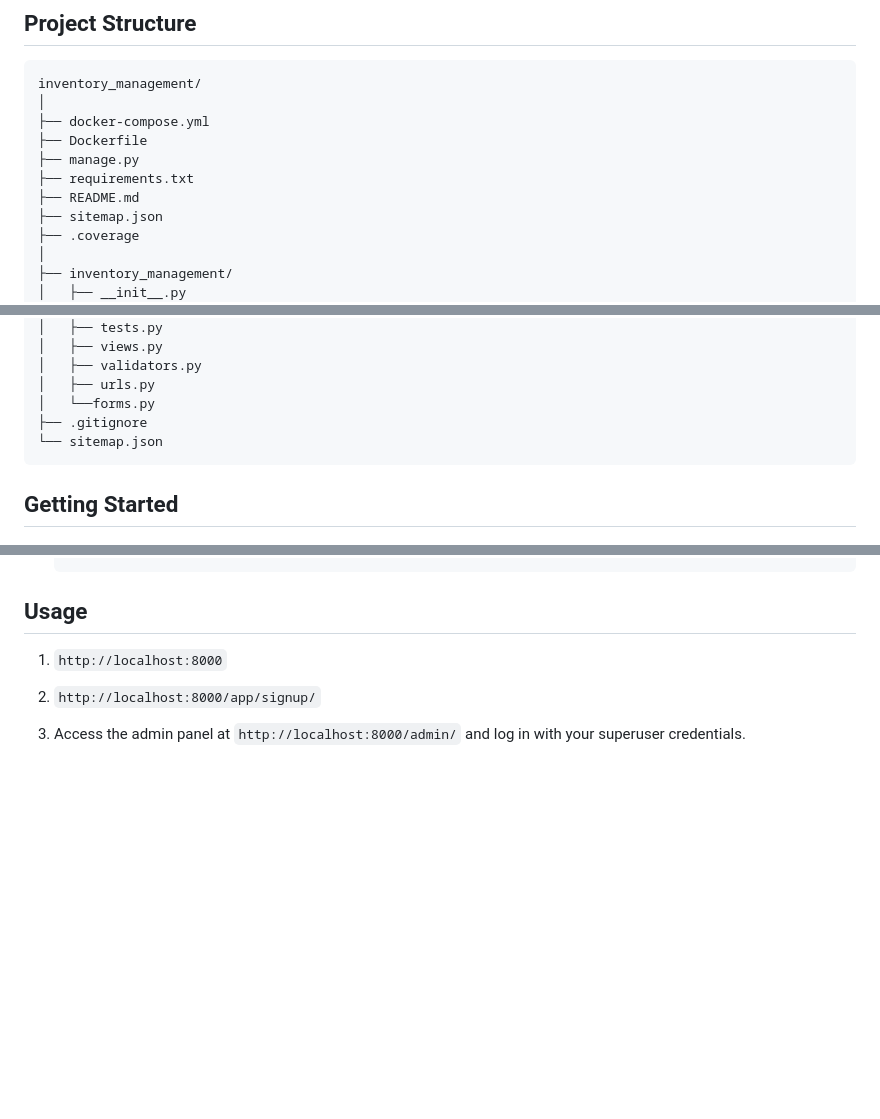
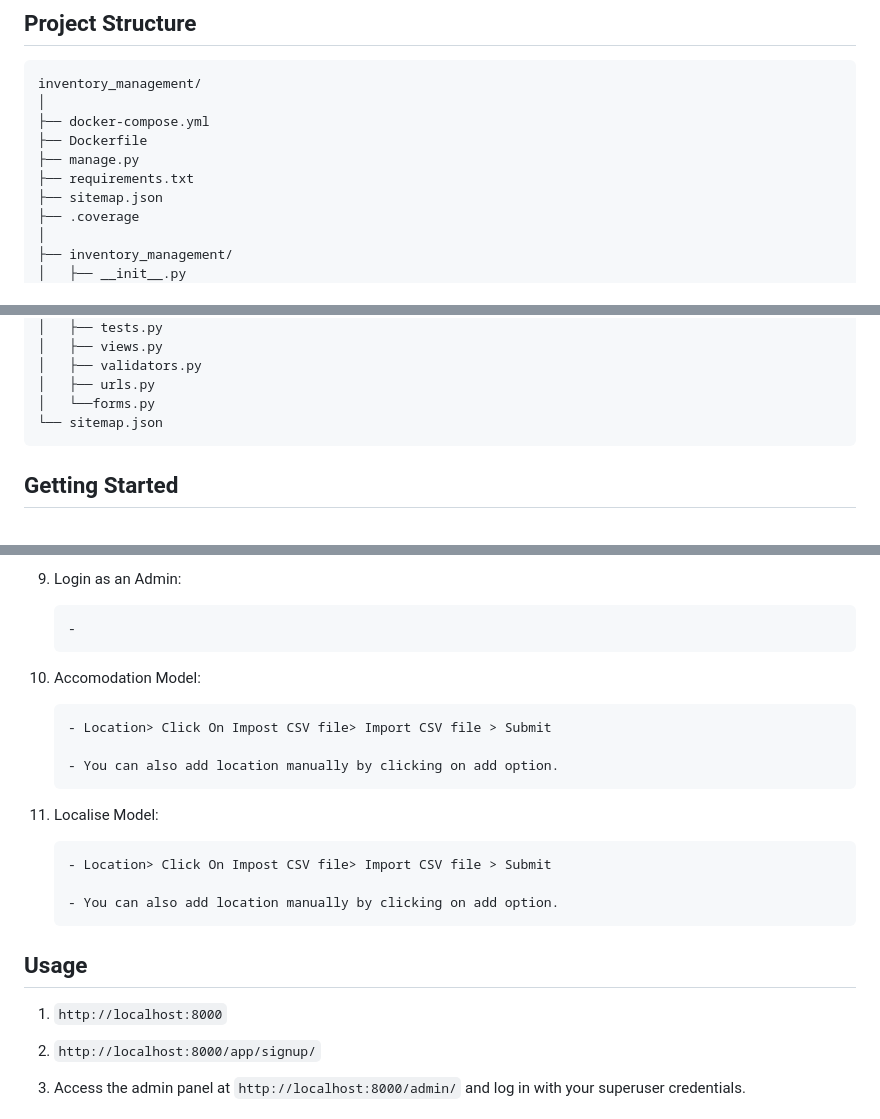
Before and after one commit to Khairun-Nahar-Munne/w3-assignment5, a Markdown page: Readme.md, 3 parts joined by grey strips. Drawn GitHub-style; blank space fills up the shorter version.

````diff
--- a/Readme.md
+++ b/Readme.md
@@ -49,7 +48,6 @@ inventory_management/
 ├── Dockerfile
 ├── manage.py
 ├── requirements.txt
-├── README.md
 ├── sitemap.json
 ├── .coverage
 │
@@ -93,7 +91,6 @@ inventory_management/
 │   ├── validators.py
 │   ├── urls.py
 │   └──forms.py
-├── .gitignore
 └── sitemap.json
 ```
 ## Getting Started
@@ -178,3 +197,20 @@ inventory_management/
+4. Login as an Admin:
+
+    ```bash
+   -
+   ```
+6. Accomodation Model:
+   ```
+   - Location> Click On Impost CSV file> Import CSV file > Submit
+
+   - You can also add location manually by clicking on add option.
+   ```
+6. Localise Model:
+   ```
+   - Location> Click On Impost CSV file> Import CSV file > Submit
+
+   - You can also add location manually by clicking on add option.
+   ```
 
 ## Usage
 
````
Also changed, not shown: other parts of Readme.md (+61 -40 lines).
